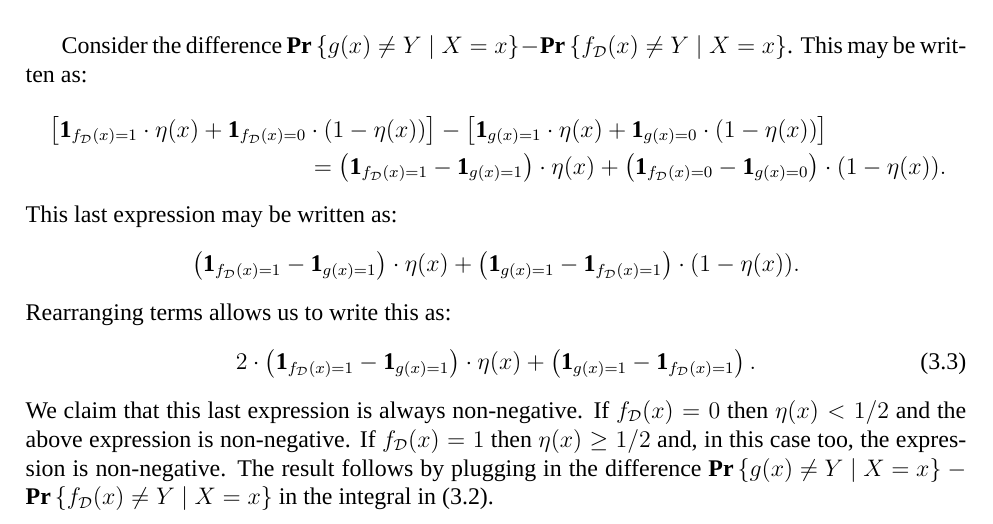
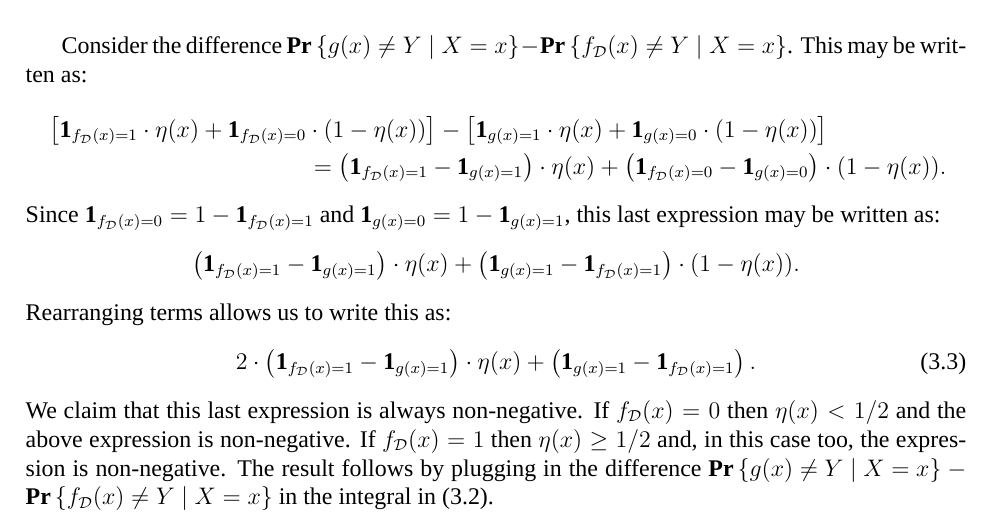
Before and after one commit to somnath1077/MachineLearningExercises, a LaTeX thesis (UML/exercises.tex, which reads UML/ch03.tex): part of page 12 of 33, cut so that both start at the same text. Compiled offline with XeLaTeX; a missing font is replaced by an installed copy or a similar font.

Commit message:
Bayes optimal classifier

```diff
--- a/UML/ch03.tex
+++ b/UML/ch03.tex
@@ -325,7 +325,8 @@ This may be written as:
   = \left ( \ind_{f_{\dist} (x) = 1} - \ind_{g(x) = 1} \right ) \cdot \eta(x) +
   \left ( \ind_{f_{\dist} (x) = 0} - \ind_{g(x) = 0} \right ) \cdot (1 - \eta(x)).
 \end{multline*}
-This last expression may be written as:
+Since $\ind_{f_{\dist} (x) = 0} = 1 - \ind_{f_{\dist} (x) = 1}$ and
+$\ind_{g (x) = 0} = 1 - \ind_{g(x) = 1}$, this last expression may be written as:
 \[\left ( \ind_{f_{\dist} (x) = 1} - \ind_{g(x) = 1} \right ) \cdot \eta(x) +
   \left ( \ind_{g (x) = 1} - \ind_{f_{\dist} (x) = 1} \right ) \cdot (1 - \eta(x)).
 \]
```
Also changed, not shown: UML/exercises.pdf.
